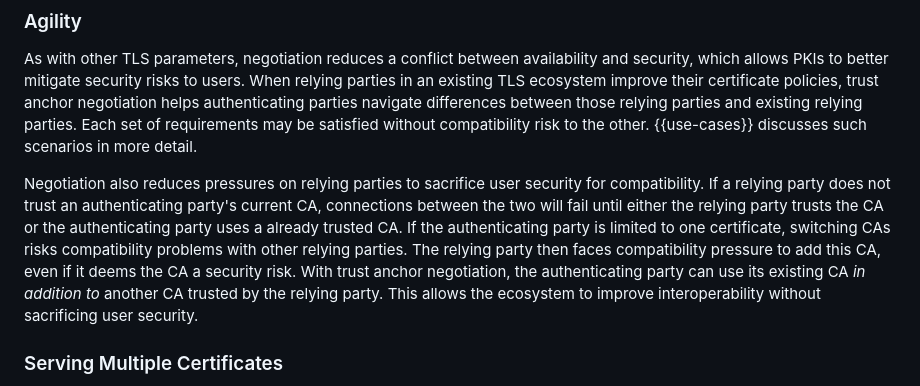
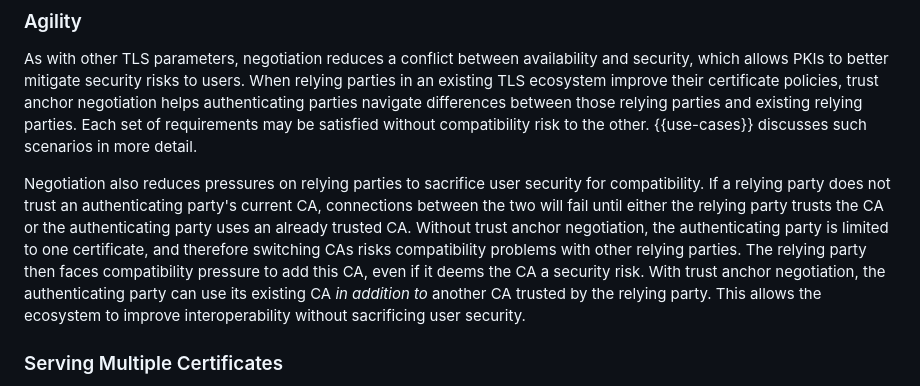
Before and after one commit to davidben/tls-trust-expressions, a Markdown page: draft-beck-tls-trust-anchor-ids.md, the part around the change. Drawn GitHub-style.

Commit message:
Update draft-beck-tls-trust-anchor-ids.md
Co-authored-by: Bob Beck <beck@obtuse.com>

```diff
--- a/draft-beck-tls-trust-anchor-ids.md
+++ b/draft-beck-tls-trust-anchor-ids.md
@@ -483,7 +483,7 @@ This attack vector is available with or without trust anchor negotiation. The ne
 
 As with other TLS parameters, negotiation reduces a conflict between availability and security, which allows PKIs to better mitigate security risks to users. When relying parties in an existing TLS ecosystem improve their certificate policies, trust anchor negotiation helps authenticating parties navigate differences between those relying parties and existing relying parties. Each set of requirements may be satisfied without compatibility risk to the other. {{use-cases}} discusses such scenarios in more detail.
 
-Negotiation also reduces pressures on relying parties to sacrifice user security for compatibility. If a relying party does not trust an authenticating party's current CA, connections between the two will fail until either the relying party trusts the CA or the authenticating party uses a already trusted CA. If the authenticating party is limited to one certificate, switching CAs risks compatibility problems with other relying parties. The relying party then faces compatibility pressure to add this CA, even if it deems the CA a security risk. With trust anchor negotiation, the authenticating party can use its existing CA _in addition to_ another CA trusted by the relying party. This allows the ecosystem to improve interoperability without sacrificing user security.
+Negotiation also reduces pressures on relying parties to sacrifice user security for compatibility. If a relying party does not trust an authenticating party's current CA, connections between the two will fail until either the relying party trusts the CA or the authenticating party uses an already trusted CA. Without trust anchor negotiation, the authenticating party is limited to one certificate, and therefore switching CAs risks compatibility problems with other relying parties. The relying party then faces compatibility pressure to add this CA, even if it deems the CA a security risk. With trust anchor negotiation, the authenticating party can use its existing CA _in addition to_ another CA trusted by the relying party. This allows the ecosystem to improve interoperability without sacrificing user security.
 
 ### Serving Multiple Certificates
 
```
